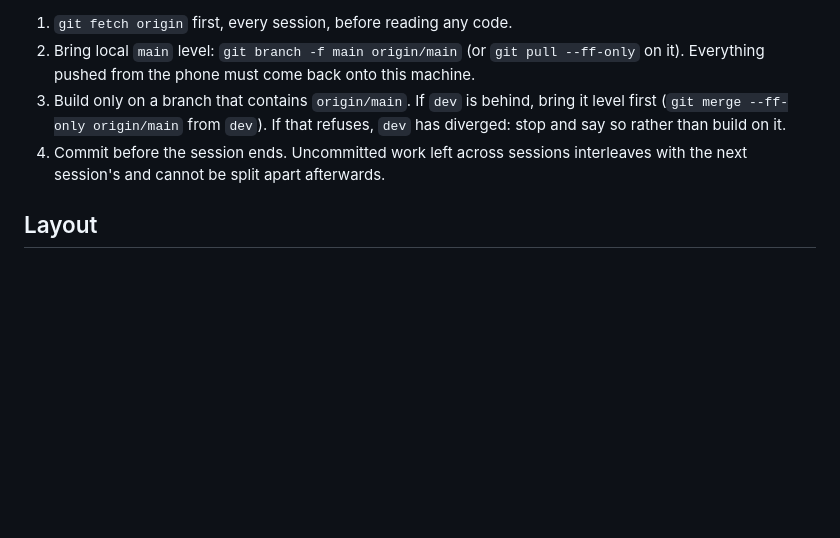
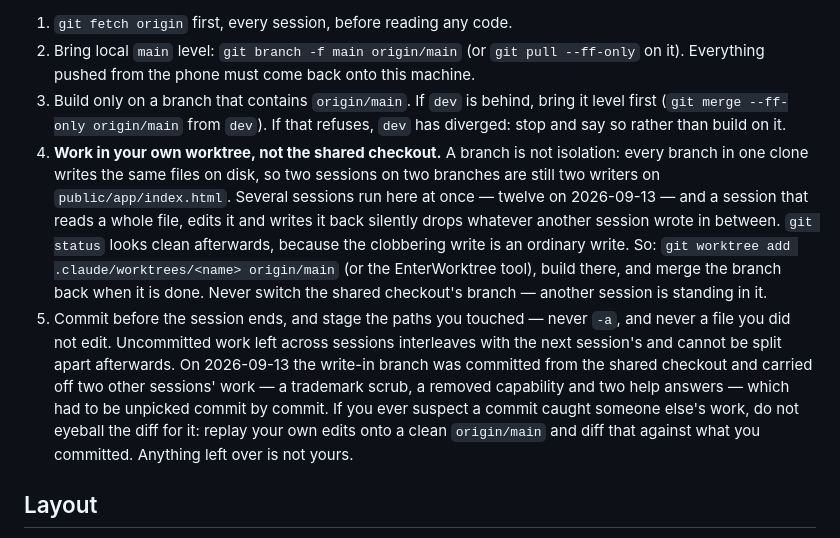
Before and after one commit to lkronz-lbk/lunchbox-tin, a Markdown page: CLAUDE.md, the part around the change. Rendered like a GitHub page; blank space fills up the shorter version.

Commit message:
A branch is not isolation
Rule 3 said to build on a branch containing origin/main. It guards the thing that
burned us on 2026-09-10 — a stale base — and says nothing about the thing that
burned us on 2026-09-13, because a branch does not isolate anything. Every branch
in one clone writes the same files, so twelve sessions on twelve branches are
twelve writers on one index.html.

What that cost: this branch's first commit carried off two other sessions' work —
two trademark renames, a removed capability with its handler, and two help answers
— because staging a path stages whatever is in that file, including someone else's
half-finished edit. And read-modify-write on a whole file drops whatever landed in
between, with git status clean afterwards, because the clobbering write is an
ordinary write.

So rule 4 is now the worktree, and rule 5 keeps the old commit-before-you-go with
the staging discipline spelled out and the way to check a commit for work that is
not yours: replay your own edits onto a clean origin/main and diff. Eyeballing the
diff is what missed the two help answers the first time.

Co-Authored-By: Claude Opus 5 <noreply@anthropic.com>

```diff
--- a/CLAUDE.md
+++ b/CLAUDE.md
@@ -63,8 +63,22 @@ Never again:
 3. Build only on a branch that contains `origin/main`. If `dev` is behind, bring it level first
    (`git merge --ff-only origin/main` from `dev`). If that refuses, `dev` has diverged: stop and
    say so rather than build on it.
-4. Commit before the session ends. Uncommitted work left across sessions interleaves with the
-   next session's and cannot be split apart afterwards.
+4. **Work in your own worktree, not the shared checkout.** A branch is not isolation: every
+   branch in one clone writes the same files on disk, so two sessions on two branches are still
+   two writers on `public/app/index.html`. Several sessions run here at once — twelve on
+   2026-09-13 — and a session that reads a whole file, edits it and writes it back silently
+   drops whatever another session wrote in between. `git status` looks clean afterwards, because
+   the clobbering write is an ordinary write. So: `git worktree add .claude/worktrees/<name>
+   origin/main` (or the EnterWorktree tool), build there, and merge the branch back when it is
+   done. Never switch the shared checkout's branch — another session is standing in it.
+5. Commit before the session ends, and stage the paths you touched — never `-a`, and never a
+   file you did not edit. Uncommitted work left across sessions interleaves with the next
+   session's and cannot be split apart afterwards. On 2026-09-13 the write-in branch was
+   committed from the shared checkout and carried off two other sessions' work — a trademark
+   scrub, a removed capability and two help answers — which had to be unpicked commit by commit.
+   If you ever suspect a commit caught someone else's work, do not eyeball the diff for it:
+   replay your own edits onto a clean `origin/main` and diff that against what you committed.
+   Anything left over is not yours.
 
 ## Layout
 
```
